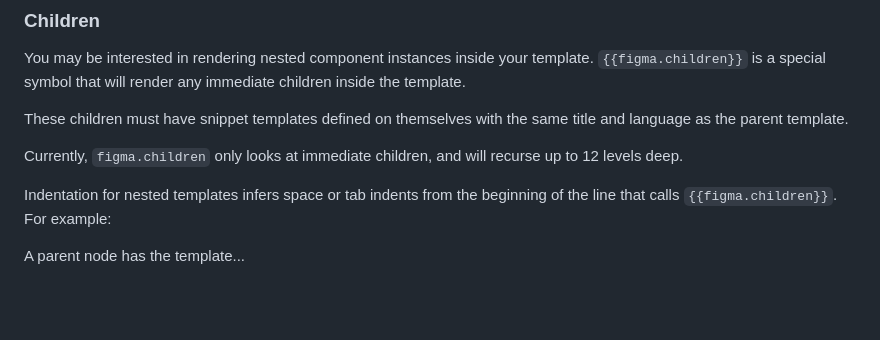
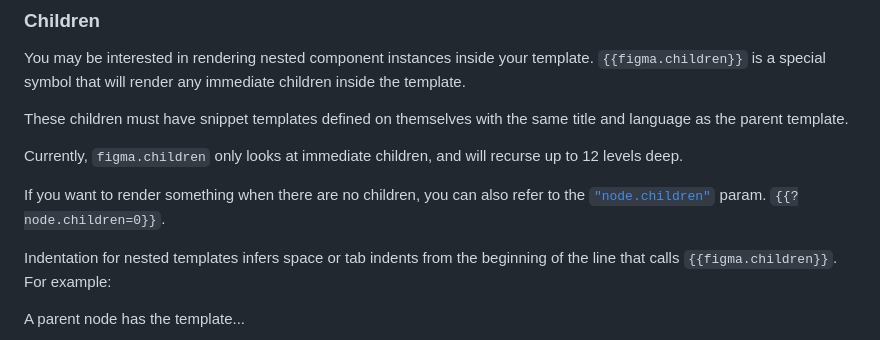
Before and after one commit to figma/code-snippet-editor-plugin, a Markdown page: README.md, the part around the change. GitHub-like rendering; blank space fills up the shorter version.

Commit message:
documenting in readme

```diff
--- a/README.md
+++ b/README.md
@@ -99,6 +99,8 @@ You may be interested in rendering nested component instances inside your templa
 These children must have snippet templates defined on themselves with the same title and language as the parent template.
 
 Currently, `figma.children` only looks at immediate children, and will recurse up to 12 levels deep.
+
+If you want to render something when there are no children, you can also refer to the [`"node.children"`](#node) param. `{{?node.children=0}}`.
 
 Indentation for nested templates infers space or tab indents from the beginning of the line that calls `{{figma.children}}`. For example:
 
```
